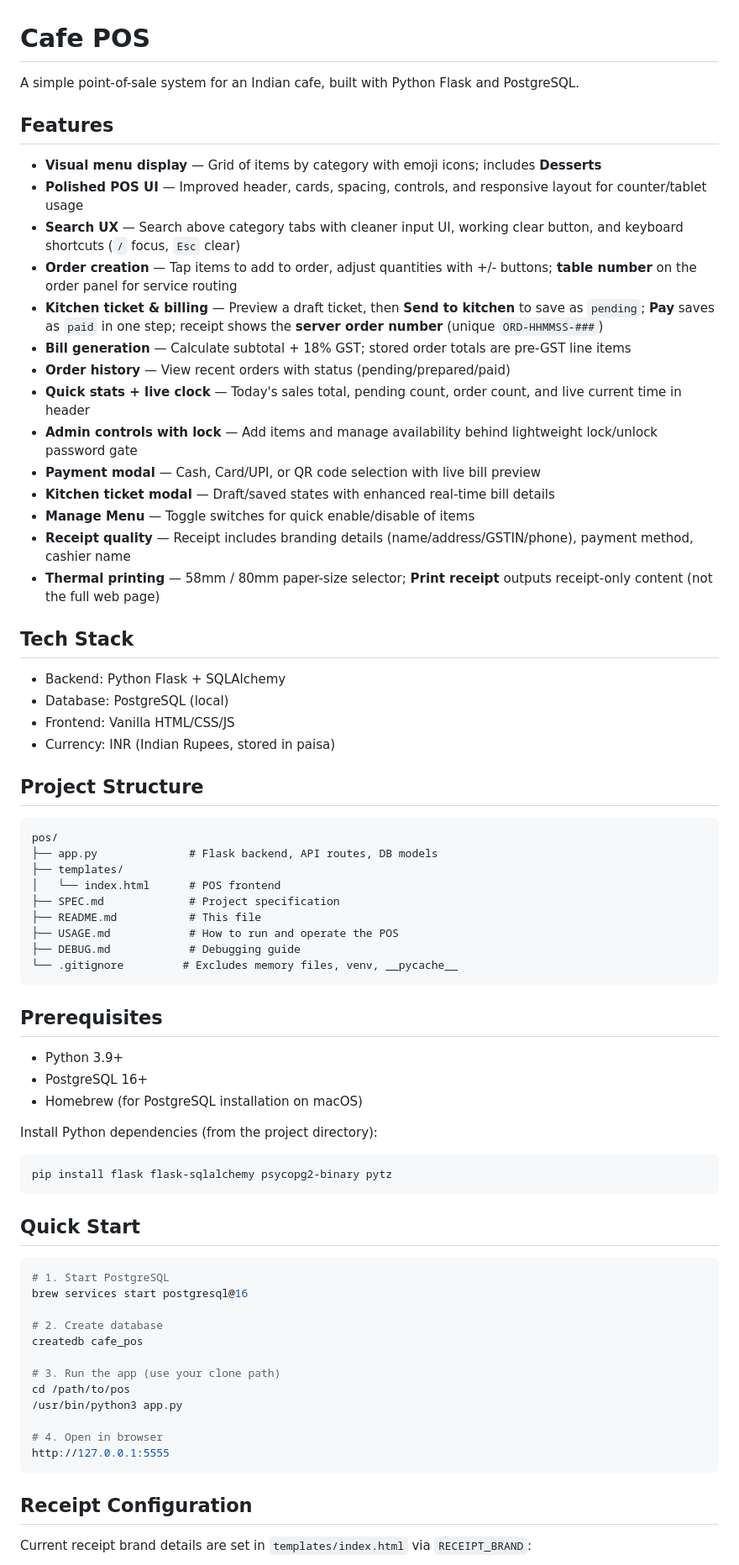
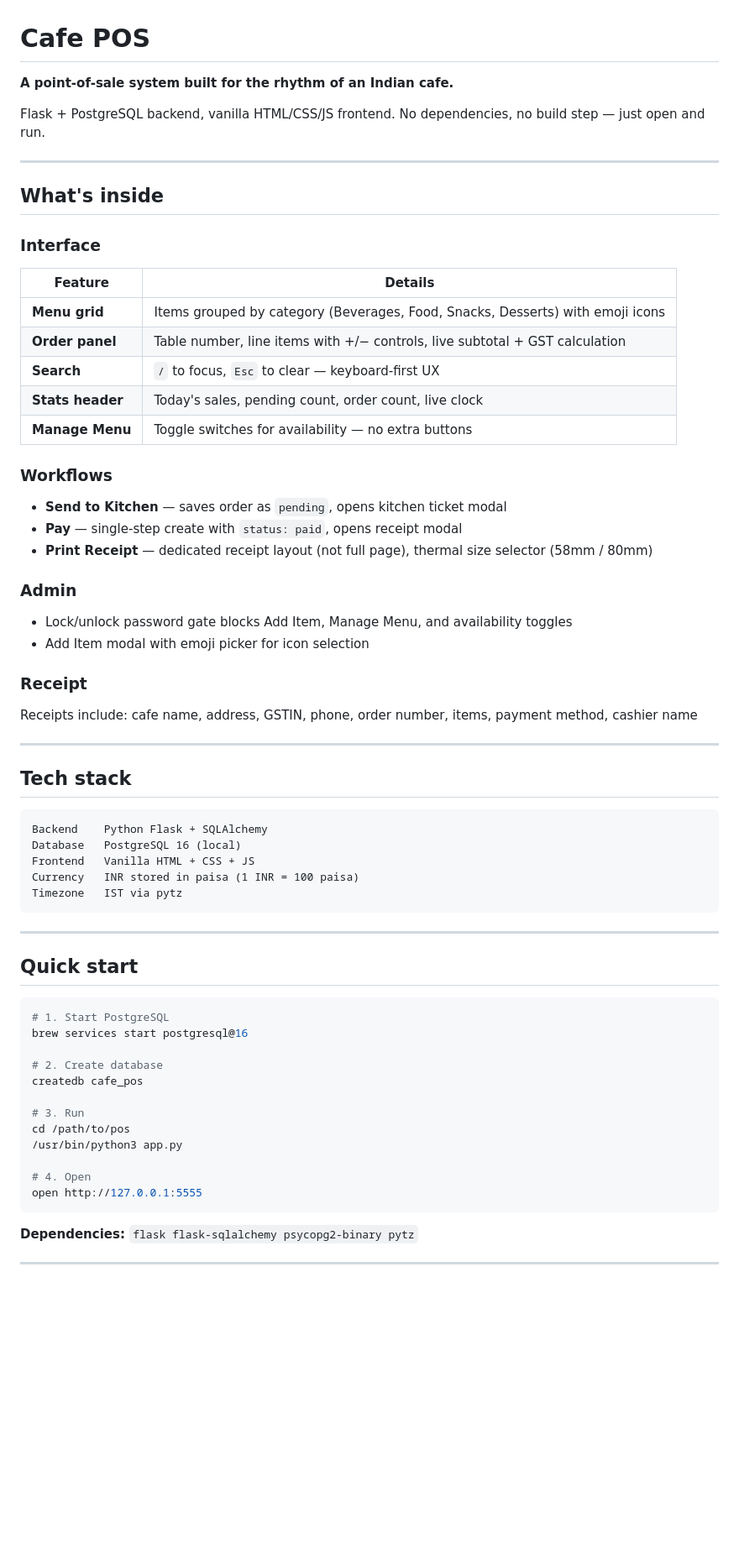
Before and after one commit to chaitanyasunny/pos-cafe-india, a Markdown page: README.md, the part around one of its changes. Shown at 84% size. Rendered like a GitHub page; blank space fills up the shorter version.

````diff
--- a/README.md
+++ b/README.md
@@ -1,58 +1,53 @@
 # Cafe POS
 
-A simple point-of-sale system for an Indian cafe, built with Python Flask and PostgreSQL.
+**A point-of-sale system built for the rhythm of an Indian cafe.**
 
-## Features
+Flask + PostgreSQL backend, vanilla HTML/CSS/JS frontend. No dependencies, no build step — just open and run.
 
-- **Visual menu display** — Grid of items by category with emoji icons; includes **Desserts**
-- **Polished POS UI** — Improved header, cards, spacing, controls, and responsive layout for counter/tablet usage
-- **Search UX** — Search above category tabs with cleaner input UI, working clear button, and keyboard shortcuts (`/` focus, `Esc` clear)
-- **Order creation** — Tap items to add to order, adjust quantities with +/- buttons; **table number** on the order panel for service routing
-- **Kitchen ticket & billing** — Preview a draft ticket, then **Send to kitchen** to save as `pending`; **Pay** saves as `paid` in one step; receipt shows the **server order number** (unique `ORD-HHMMSS-###`)
-- **Bill generation** — Calculate subtotal + 18% GST; stored order totals are pre-GST line items
-- **Order history** — View recent orders with status (pending/prepared/paid)
-- **Quick stats + live clock** — Today's sales total, pending count, order count, and live current time in header
-- **Admin controls with lock** — Add items and manage availability behind lightweight lock/unlock password gate
-- **Payment modal** — Cash, Card/UPI, or QR code selection with live bill preview
-- **Kitchen ticket modal** — Draft/saved states with enhanced real-time bill details
-- **Manage Menu** — Toggle switches for quick enable/disable of items
-- **Receipt quality** — Receipt includes branding details (name/address/GSTIN/phone), payment method, cashier name
-- **Thermal printing** — 58mm / 80mm paper-size selector; **Print receipt** outputs receipt-only content (not the full web page)
+---
 
-## Tech Stack
+## What's inside
 
-- Backend: Python Flask + SQLAlchemy
-- Database: PostgreSQL (local)
-- Frontend: Vanilla HTML/CSS/JS
-- Currency: INR (Indian Rupees, stored in paisa)
+### Interface
 
-## Project Structure
+| Feature | Details |
+|---|---|
+| **Menu grid** | Items grouped by category (Beverages, Food, Snacks, Desserts) with emoji icons |
+| **Order panel** | Table number, line items with +/− controls, live subtotal + GST calculation |
+| **Search** | `/` to focus, `Esc` to clear — keyboard-first UX |
+| **Stats header** | Today's sales, pending count, order count, live clock |
+| **Manage Menu** | Toggle switches for availability — no extra buttons |
+
+### Workflows
+
+- **Send to Kitchen** — saves order as `pending`, opens kitchen ticket modal
+- **Pay** — single-step create with `status: paid`, opens receipt modal
+- **Print Receipt** — dedicated receipt layout (not full page), thermal size selector (58mm / 80mm)
+
+### Admin
+
+- Lock/unlock password gate blocks Add Item, Manage Menu, and availability toggles
+- Add Item modal with emoji picker for icon selection
+
+### Receipt
+
+Receipts include: cafe name, address, GSTIN, phone, order number, items, payment method, cashier name
+
+---
+
+## Tech stack
 
 ```
-pos/
-├── app.py              # Flask backend, API routes, DB models
-├── templates/
-│   └── index.html      # POS frontend
-├── SPEC.md             # Project specification
-├── README.md           # This file
-├── USAGE.md            # How to run and operate the POS
-├── DEBUG.md            # Debugging guide
-└── .gitignore         # Excludes memory files, venv, __pycache__
+Backend    Python Flask + SQLAlchemy
+Database   PostgreSQL 16 (local)
+Frontend   Vanilla HTML + CSS + JS
+Currency   INR stored in paisa (1 INR = 100 paisa)
+Timezone   IST via pytz
 ```
 
-## Prerequisites
+---
 
-- Python 3.9+
-- PostgreSQL 16+
-- Homebrew (for PostgreSQL installation on macOS)
-
-Install Python dependencies (from the project directory):
-
-```bash
-pip install flask flask-sqlalchemy psycopg2-binary pytz
-```
-
-## Quick Start
+## Quick start
 
 ```bash
 # 1. Start PostgreSQL
@@ -61,15 +56,15 @@ brew services start postgresql@16
 # 2. Create database
 createdb cafe_pos
 
-# 3. Run the app (use your clone path)
+# 3. Run
 cd /path/to/pos
 /usr/bin/python3 app.py
 
-# 4. Open in browser
-http://127.0.0.1:5555
+# 4. Open
+open http://127.0.0.1:5555
 ```
 
-## Receipt Configuration
+**Dependencies:** `flask flask-sqlalchemy psycopg2-binary pytz`
 
-Current receipt brand details are set in `templates/index.html` via `RECEIPT_BRAND`:
+---
 
````
Also changed, not shown: other parts of README.md (+46 -6 lines).
